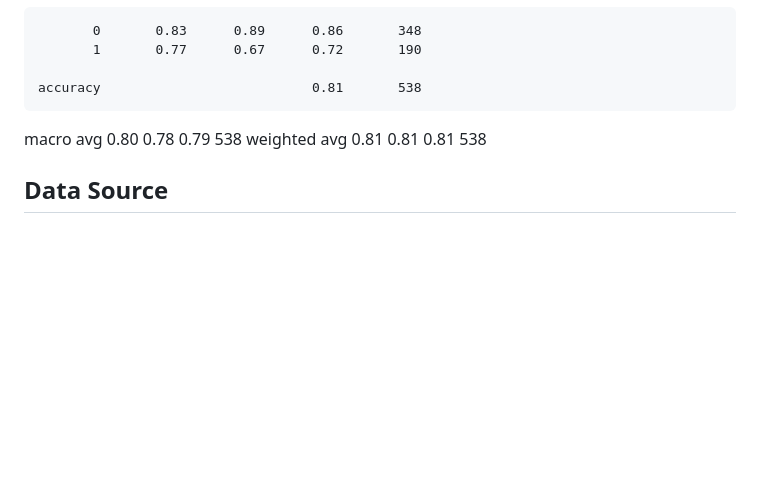
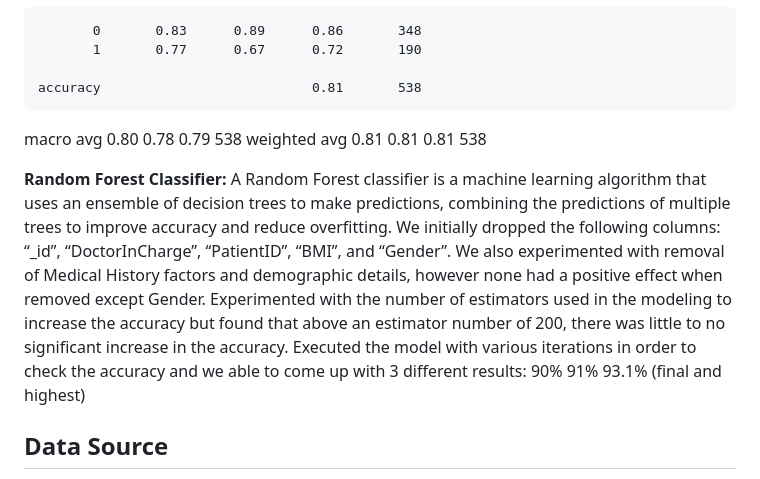
Before and after one commit to clane48088/Team_One_Final_Project, a Markdown page: README.md, the part around the change. Drawn GitHub-style; blank space fills up the shorter version.

```diff
--- a/README.md
+++ b/README.md
@@ -21,6 +21,17 @@ For the Logistic regression model, the data set was plotted using hv plot and we
    macro avg       0.80      0.78      0.79       538
 weighted avg       0.81      0.81      0.81       538
 
+**Random Forest Classifier:**
+A Random Forest classifier is a machine learning algorithm that uses an ensemble of decision trees to make predictions, combining the predictions of multiple trees to improve accuracy and reduce overfitting.
+We initially dropped the following columns: “_id”, “DoctorInCharge”, “PatientID”, “BMI”, and “Gender”.
+We also experimented with removal of Medical History factors and demographic details, however none had a positive effect when removed except Gender.
+Experimented with the number of estimators used in the modeling to increase the accuracy but found that above an estimator number of 200, there was little to no significant increase in the accuracy.
+Executed the model with various iterations in order to check the  accuracy and we able to come up with 3 different results:
+90%
+91%
+93.1% (final and highest)
+
+
 ## Data Source
 - Data was retrived from Kaggle: https://www.kaggle.com/datasets/rabieelkharoua/alzheimers-disease-dataset , https://www.kaggle.com/code/edumisvieramartin/alzheimers-prediction-neural-networks
 - Imported into Mongual database
```
